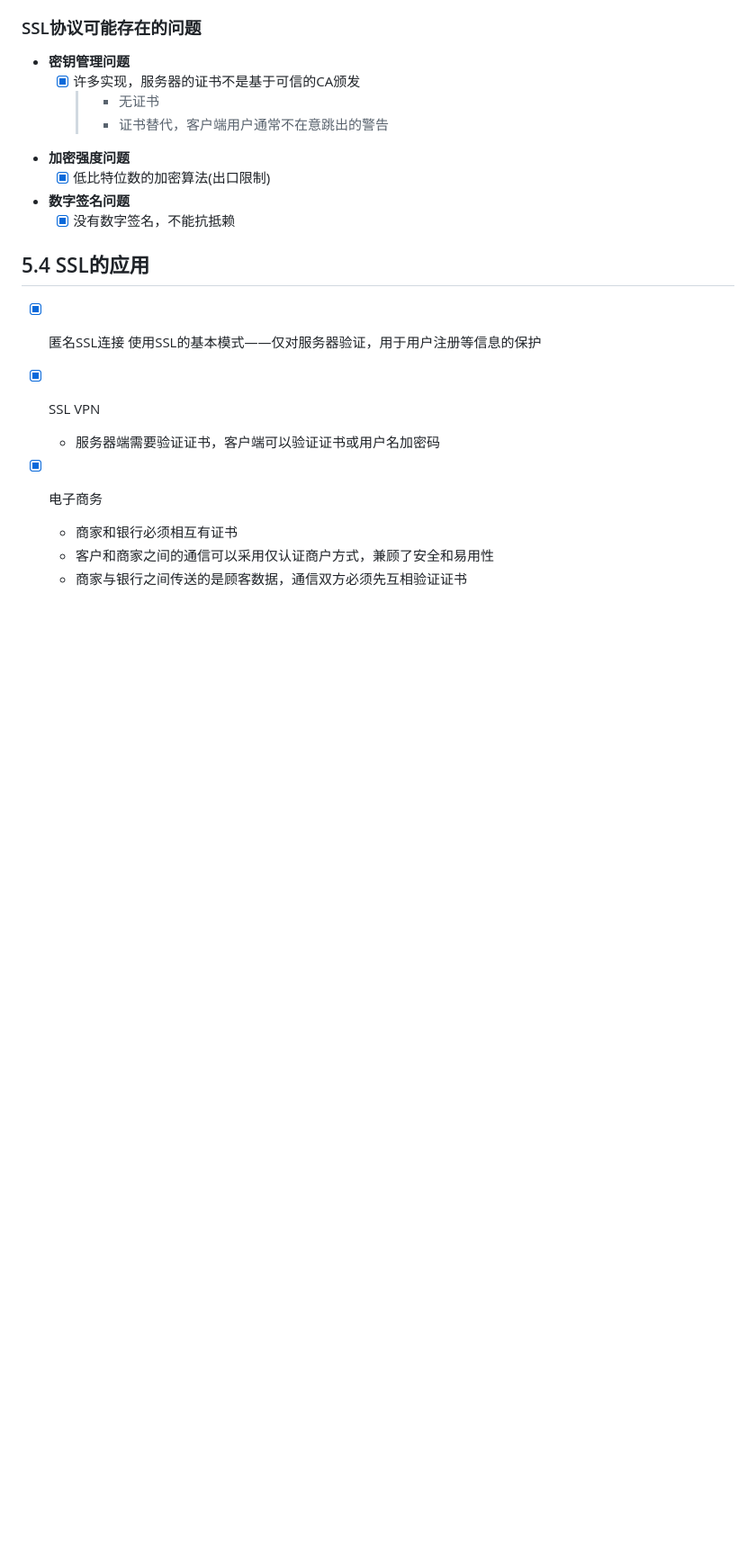
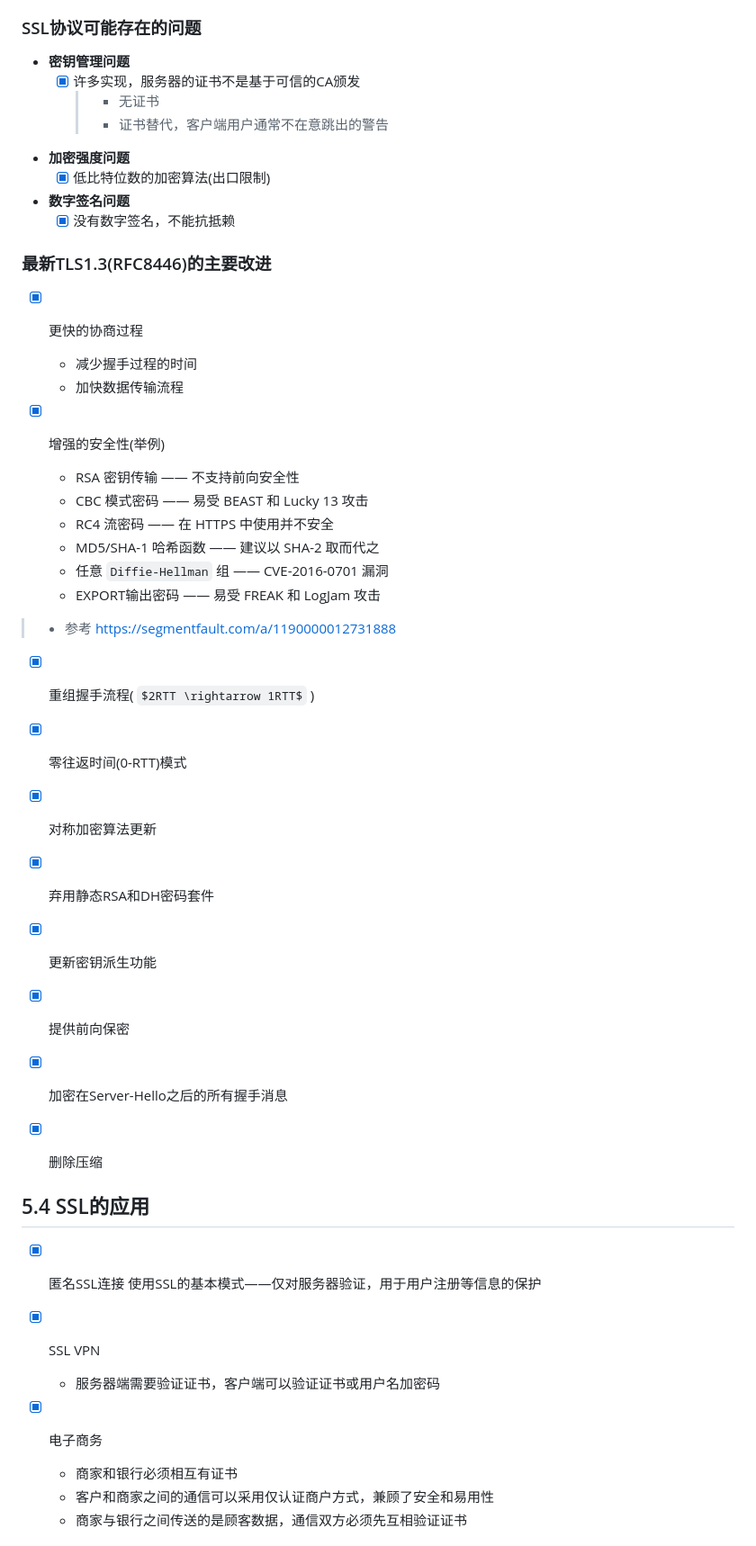
Before and after one commit to forget-eve/NSP, a Markdown page: README.md, the part around the change. Shown: that part at 90% size. Drawn GitHub-style; some formulas as TeX source; blank space fills up the shorter version.

```diff
--- a/README.md
+++ b/README.md
@@ -2998,6 +2998,38 @@ MD5(pre_master_secret‖SHA-1('CCC'‖pre_master_secret||
 - **数字签名问题**
 	- [x] 没有数字签名，不能抗抵赖
 
+### 最新TLS1.3(RFC8446)的主要改进
+
+- [x] 更快的协商过程
+	- 减少握手过程的时间
+	- 加快数据传输流程
+
+- [x] 增强的安全性(举例)
+	- RSA 密钥传输 —— 不支持前向安全性
+	- CBC 模式密码 —— 易受 BEAST 和 Lucky 13 攻击
+	- RC4 流密码 —— 在 HTTPS 中使用并不安全
+	- MD5/SHA-1 哈希函数 —— 建议以 SHA-2 取而代之
+	- 任意 `Diffie-Hellman` 组 —— CVE-2016-0701 漏洞
+	- EXPORT输出密码 —— 易受 FREAK 和 LogJam 攻击
+
+> - 参考 https://segmentfault.com/a/1190000012731888
+
+- [x] 重组握手流程( $2RTT \rightarrow 1RTT$ )
+
+- [x] 零往返时间(0-RTT)模式
+
+- [x] 对称加密算法更新
+
+- [x] 弃用静态RSA和DH密码套件
+
+- [x] 更新密钥派生功能
+
+- [x] 提供前向保密
+
+- [x] 加密在Server-Hello之后的所有握手消息
+
+- [x] 删除压缩
+
 ## 5.4 SSL的应用
 
 - [x] 匿名SSL连接
```
